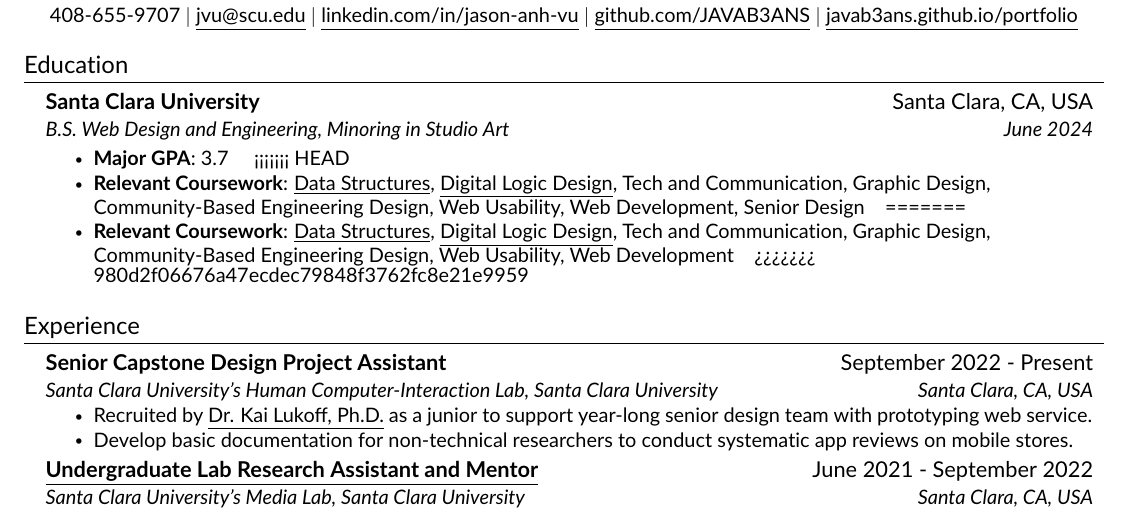
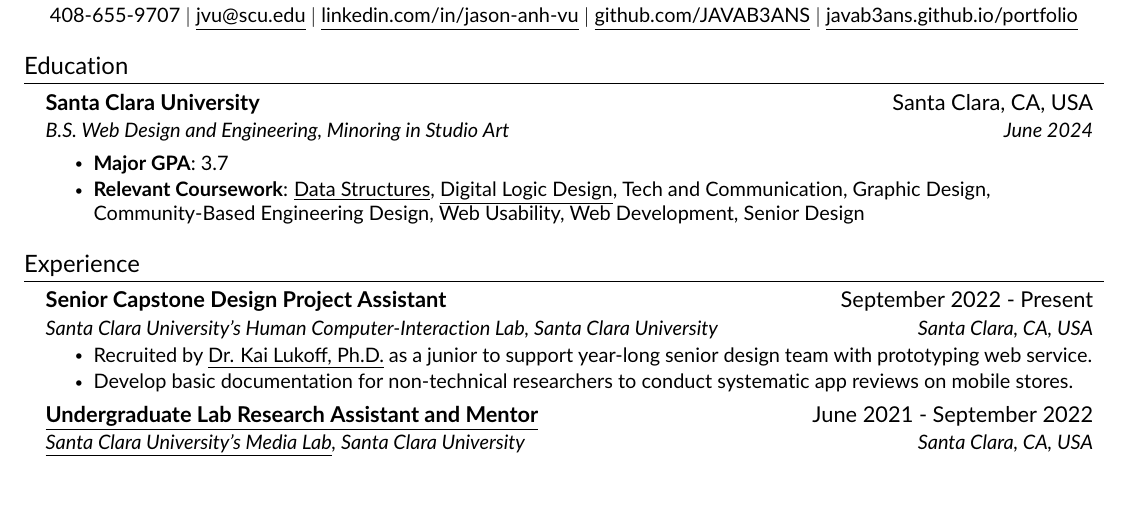
Before and after one commit to JAVAB3ANS/portfolio, a LaTeX CV (resume.tex, which reads resume/education.tex): part of the page, cut so that both start at the same text, the shorter picture padded with empty space. Compiled offline with pdfLaTeX.

Commit message:
accept current change

```diff
--- a/resume/education.tex
+++ b/resume/education.tex
@@ -7,10 +7,6 @@
 
       \resumeItemListStart
           \resumeItem{\textbf{Major GPA}: 3.7 }
-<<<<<<< HEAD
           \resumeItem{\textbf{Relevant Coursework}: {\href{https://github.com/JAVAB3ANS/COEN-12-Lab/}{\underline{Data Structures}}}, {\href{https://github.com/JAVAB3ANS/COEN-21-Lab}{\underline{Digital Logic Design}}}, Tech and Communication, Graphic Design, Community-Based Engineering Design, Web Usability, Web Development, Senior Design}
-=======
-          \resumeItem{\textbf{Relevant Coursework}: {\href{https://github.com/JAVAB3ANS/COEN-12-Lab/}{\underline{Data Structures}}}, {\href{https://github.com/JAVAB3ANS/COEN-21-Lab}{\underline{Digital Logic Design}}}, Tech and Communication, Graphic Design, Community-Based Engineering Design, Web Usability, Web Development}
->>>>>>> 980d2f06676a47ecdec79848f3762fc8e21e9959
      \resumeItemListEnd
   \resumeSubHeadingListEnd
```
